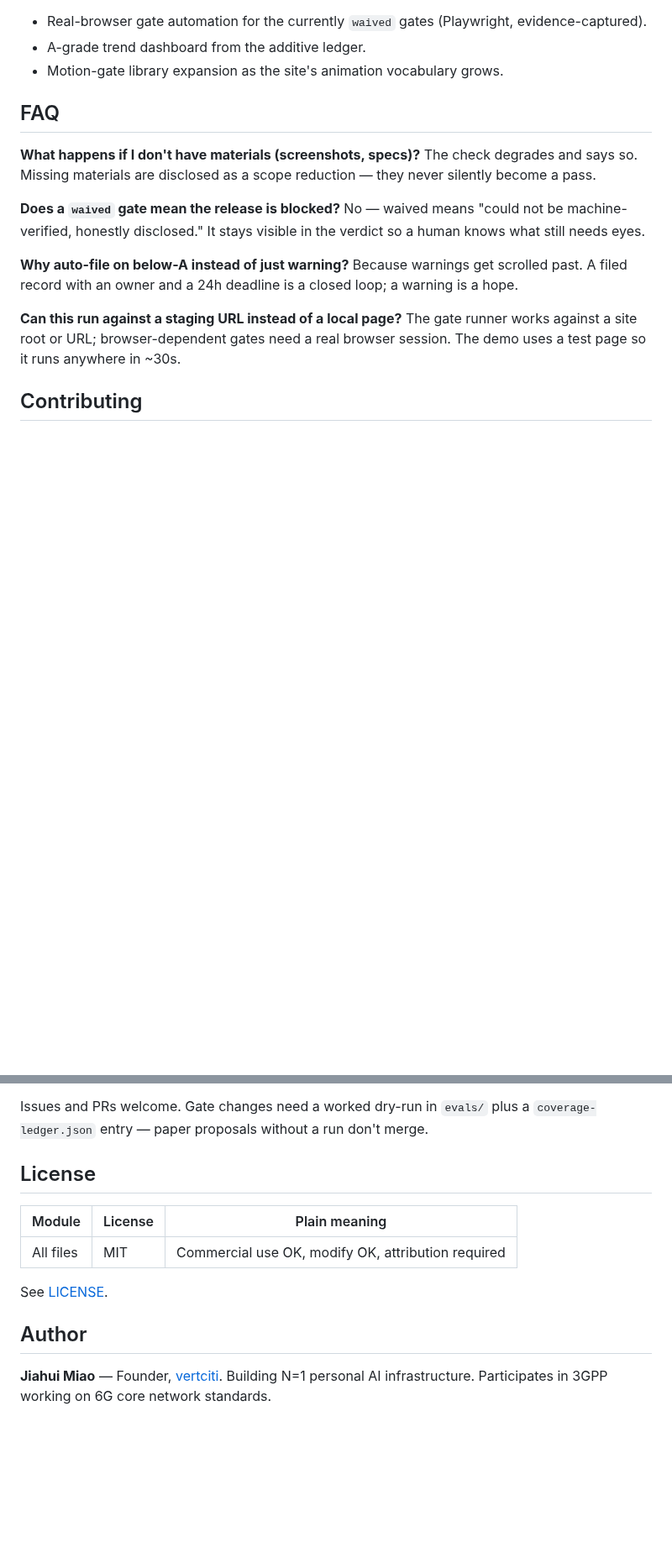
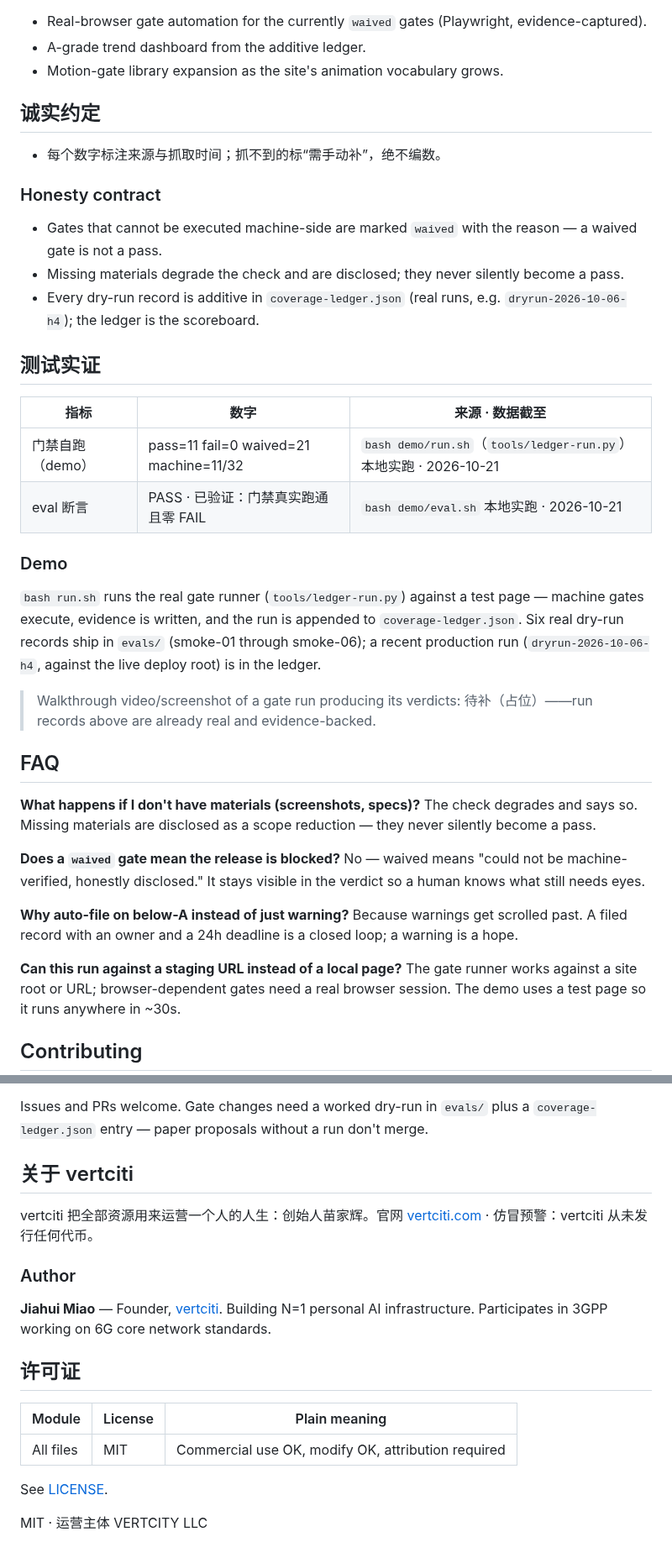
Before and after one commit to HUIIIM/website-qa-gates, a Markdown page: README.md, 2 parts joined by grey strips. Shown at 84% size. Rendered like a GitHub page; blank space fills up the shorter version.

```diff
--- a/README.md
+++ b/README.md
@@ -98,6 +108,29 @@ Input: change brief
 - Real-browser gate automation for the currently `waived` gates (Playwright, evidence-captured).
 - A-grade trend dashboard from the additive ledger.
 - Motion-gate library expansion as the site's animation vocabulary grows.
+
+## 诚实约定
+
+- 每个数字标注来源与抓取时间；抓不到的标“需手动补”，绝不编数。
+
+### Honesty contract
+
+- Gates that cannot be executed machine-side are marked `waived` with the reason — a waived gate is not a pass.
+- Missing materials degrade the check and are disclosed; they never silently become a pass.
+- Every dry-run record is additive in `coverage-ledger.json` (real runs, e.g. `dryrun-2026-10-06-h4`); the ledger is the scoreboard.
+
+## 测试实证
+
+| 指标 | 数字 | 来源 · 数据截至 |
+|---|---|---|
+| 门禁自跑（demo） | pass=11 fail=0 waived=21 machine=11/32 | `bash demo/run.sh`（`tools/ledger-run.py`）本地实跑 · 2026-10-21 |
+| eval 断言 | PASS · 已验证：门禁真实跑通且零 FAIL | `bash demo/eval.sh` 本地实跑 · 2026-10-21 |
+
+### Demo
+
+`bash run.sh` runs the real gate runner (`tools/ledger-run.py`) against a test page — machine gates execute, evidence is written, and the run is appended to `coverage-ledger.json`. Six real dry-run records ship in `evals/` (smoke-01 through smoke-06); a recent production run (`dryrun-2026-10-06-h4`, against the live deploy root) is in the ledger.
+
+> Walkthrough video/screenshot of a gate run producing its verdicts: 待补（占位）——run records above are already real and evidence-backed.
 
 ## FAQ
 
@@ -117,7 +150,15 @@ The gate runner works against a site root or URL; browser-dependent gates need a
 
 Issues and PRs welcome. Gate changes need a worked dry-run in `evals/` plus a `coverage-ledger.json` entry — paper proposals without a run don't merge.
 
-## License
+## 关于 vertciti
+
+vertciti 把全部资源用来运营一个人的人生：创始人苗家辉。官网 [vertciti.com](https://vertciti.com) · 仿冒预警：vertciti 从未发行任何代币。
+
+### Author
+
+**Jiahui Miao** — Founder, [vertciti](https://vertciti.com). Building N=1 personal AI infrastructure. Participates in 3GPP working on 6G core network standards.
+
+## 许可证
 
 | Module | License | Plain meaning |
 |---|---|---|
@@ -125,6 +166,4 @@ Issues and PRs welcome. Gate changes need a worked dry-run in `evals/` plus a `c
 
 See [LICENSE](LICENSE).
 
-## Author
-
-**Jiahui Miao** — Founder, [vertciti](https://vertciti.com). Building N=1 personal AI infrastructure. Participates in 3GPP working on 6G core network standards.
+MIT · 运营主体 VERTCITY LLC
```
Also changed, not shown: other parts of README.md (+51 -41 lines), docs/assets/social-preview.png (added), docs/pr-evidence/readme-after-1440.png (added), docs/pr-evidence/readme-after-390.png (added), docs/pr-evidence/readme-before-1440.png (added), docs/pr-evidence/readme-before-390.png (added).
